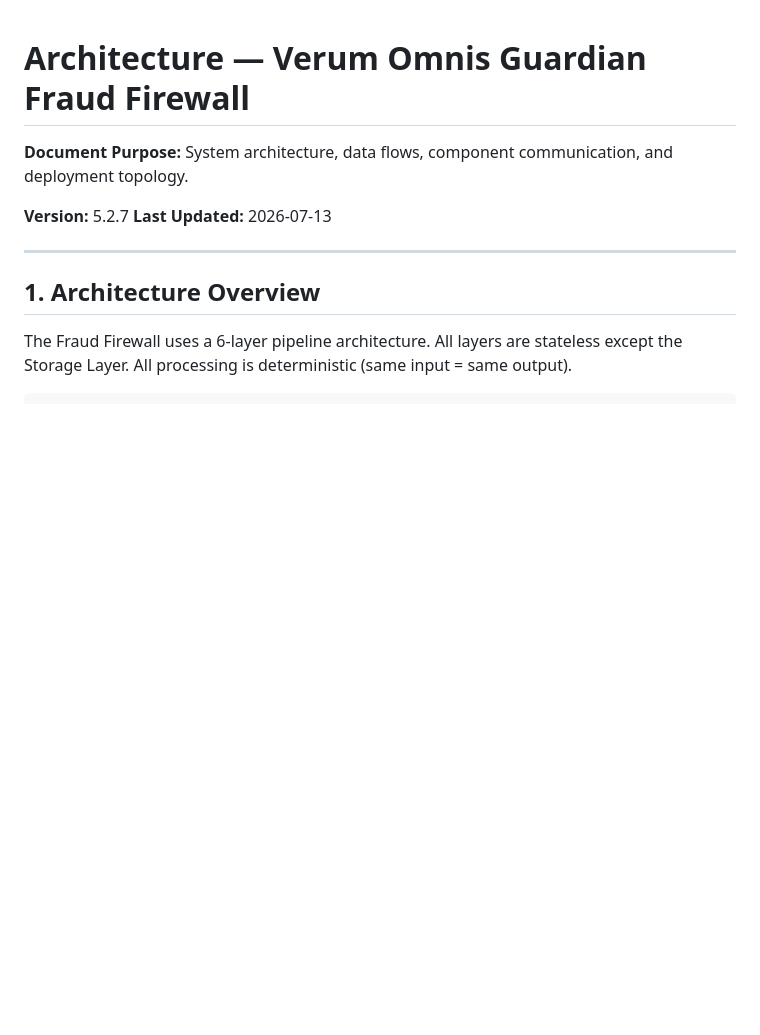
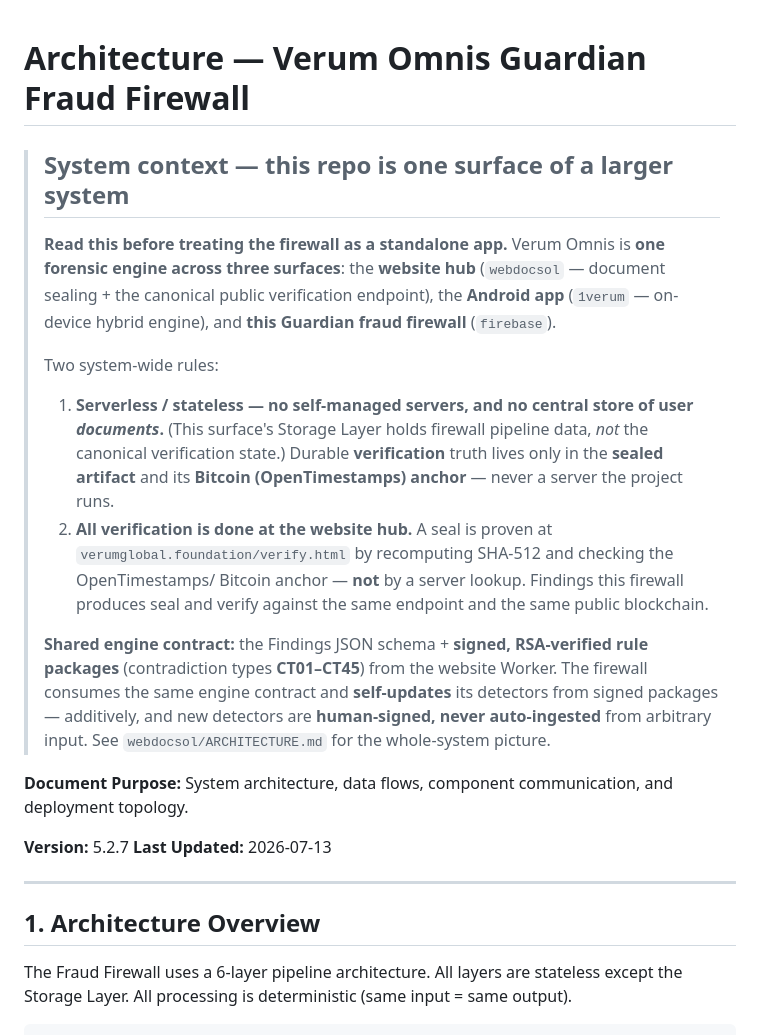
Before and after one commit to Liamhigh/firebase, a Markdown page: ARCHITECTURE.md, the part around the change. Rendered like a GitHub page; blank space fills up the shorter version.

Commit message:
docs: cross-repo system context (part of Verum Omnis, verify at website, serverless) (#25)
States that the Guardian fraud firewall is one surface of the Verum Omnis
system (website hub + Android + firewall), that the system is serverless with
no central store of user documents (the Storage Layer holds pipeline data, not
verification state), and that all verification happens at the website hub
(verify.html via SHA-512 + OpenTimestamps/Bitcoin) — so any code assistant
landing here knows it is not a standalone app. Points to the shared engine
contract (CT01–CT45 + signed rule packages) and webdocsol/ARCHITECTURE.md.


Claude-Session: https://claude.ai/code/session_01HJZEz13W3fFCmGtgu5FRTM

Co-authored-by: Claude <noreply@anthropic.com>

```diff
--- a/ARCHITECTURE.md
+++ b/ARCHITECTURE.md
@@ -1,4 +1,26 @@
 # Architecture — Verum Omnis Guardian Fraud Firewall
+
+> ## System context — this repo is one surface of a larger system
+> **Read this before treating the firewall as a standalone app.** Verum Omnis is **one forensic
+> engine across three surfaces**: the **website hub** (`webdocsol` — document sealing + the canonical
+> public verification endpoint), the **Android app** (`1verum` — on-device hybrid engine), and
+> **this Guardian fraud firewall** (`firebase`).
+>
+> Two system-wide rules:
+> 1. **Serverless / stateless — no self-managed servers, and no central store of user *documents*.**
+>    (This surface's Storage Layer holds firewall pipeline data, *not* the canonical verification
+>    state.) Durable **verification** truth lives only in the **sealed artifact** and its **Bitcoin
+>    (OpenTimestamps) anchor** — never a server the project runs.
+> 2. **All verification is done at the website hub.** A seal is proven at
+>    `verumglobal.foundation/verify.html` by recomputing SHA-512 and checking the OpenTimestamps/
+>    Bitcoin anchor — **not** by a server lookup. Findings this firewall produces seal and verify
+>    against the same endpoint and the same public blockchain.
+>
+> **Shared engine contract:** the Findings JSON schema + **signed, RSA-verified rule packages**
+> (contradiction types **CT01–CT45**) from the website Worker. The firewall consumes the same engine
+> contract and **self-updates** its detectors from signed packages — additively, and new detectors
+> are **human-signed, never auto-ingested** from arbitrary input. See `webdocsol/ARCHITECTURE.md` for
+> the whole-system picture.
 
 **Document Purpose:** System architecture, data flows, component communication, and deployment topology.
 
```
